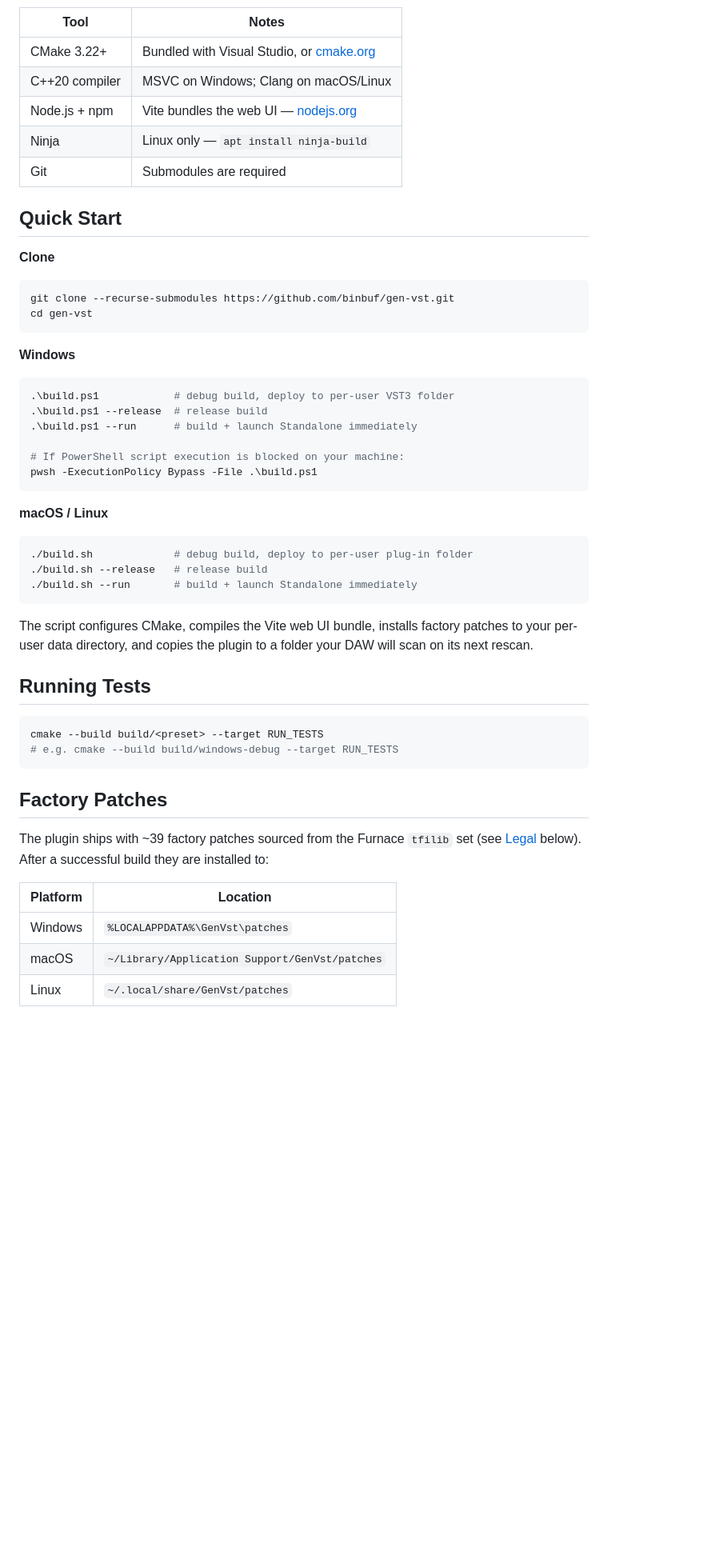
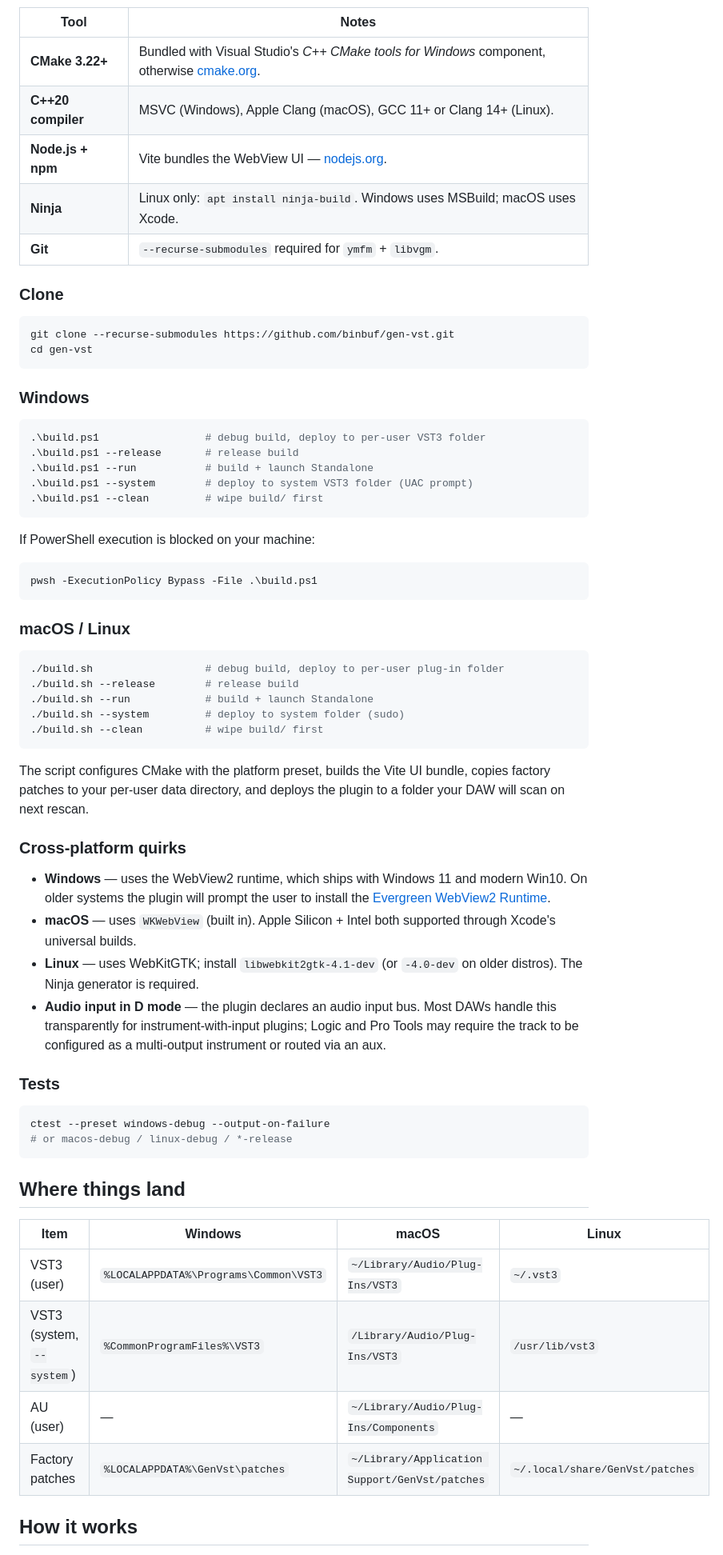
Before and after one commit to binbuf/gen-vst, a Markdown page: README.md, the part around the change printed below. Shown: that part at 80% size. GitHub-like rendering; blank space fills up the shorter version.

Commit message:
updated readme, added icon

````diff
--- a/README.md
+++ b/README.md
@@ -19,53 +43,69 @@ Sega Genesis sound chip emulator — YM2612 FM synthesis, SN76489 PSG, and 8-bit
 
 | Tool | Notes |
 |------|-------|
-| CMake 3.22+ | Bundled with Visual Studio, or [cmake.org](https://cmake.org/download/) |
-| C++20 compiler | MSVC on Windows; Clang on macOS/Linux |
-| Node.js + npm | Vite bundles the web UI — [nodejs.org](https://nodejs.org/) |
-| Ninja | Linux only — `apt install ninja-build` |
-| Git | Submodules are required |
+| **CMake 3.22+** | Bundled with Visual Studio's *C++ CMake tools for Windows* component, otherwise [cmake.org](https://cmake.org/download/). |
+| **C++20 compiler** | MSVC (Windows), Apple Clang (macOS), GCC 11+ or Clang 14+ (Linux). |
+| **Node.js + npm** | Vite bundles the WebView UI — [nodejs.org](https://nodejs.org/). |
+| **Ninja** | Linux only: `apt install ninja-build`. Windows uses MSBuild; macOS uses Xcode. |
+| **Git** | `--recurse-submodules` required for `ymfm` + `libvgm`. |
 
-## Quick Start
+### Clone
 
-**Clone**
 ```sh
 git clone --recurse-submodules https://github.com/binbuf/gen-vst.git
 cd gen-vst
 ```
 
-**Windows**
+### Windows
+
 ```powershell
-.\build.ps1            # debug build, deploy to per-user VST3 folder
-.\build.ps1 --release  # release build
-.\build.ps1 --run      # build + launch Standalone immediately
+.\build.ps1                 # debug build, deploy to per-user VST3 folder
+.\build.ps1 --release       # release build
+.\build.ps1 --run           # build + launch Standalone
+.\build.ps1 --system        # deploy to system VST3 folder (UAC prompt)
+.\build.ps1 --clean         # wipe build/ first
+```
 
-# If PowerShell script execution is blocked on your machine:
+If PowerShell execution is blocked on your machine:
+
+```powershell
 pwsh -ExecutionPolicy Bypass -File .\build.ps1
 ```
 
-**macOS / Linux**
+### macOS / Linux
+
 ```sh
-./build.sh             # debug build, deploy to per-user plug-in folder
-./build.sh --release   # release build
-./build.sh --run       # build + launch Standalone immediately
+./build.sh                  # debug build, deploy to per-user plug-in folder
+./build.sh --release        # release build
+./build.sh --run            # build + launch Standalone
+./build.sh --system         # deploy to system folder (sudo)
+./build.sh --clean          # wipe build/ first
 ```
 
-The script configures CMake, compiles the Vite web UI bundle, installs factory patches to your per-user data directory, and copies the plugin to a folder your DAW will scan on its next rescan.
+The script configures CMake with the platform preset, builds the Vite UI bundle, copies factory patches to your per-user data directory, and deploys the plugin to a folder your DAW will scan on next rescan.
 
-## Running Tests
+### Cross-platform quirks
+
+- **Windows** — uses the WebView2 runtime, which ships with Windows 11 and modern Win10. On older systems the plugin will prompt the user to install the [Evergreen WebView2 Runtime](https://developer.microsoft.com/en-us/microsoft-edge/webview2/).
+- **macOS** — uses `WKWebView` (built in). Apple Silicon + Intel both supported through Xcode's universal builds.
+- **Linux** — uses WebKitGTK; install `libwebkit2gtk-4.1-dev` (or `-4.0-dev` on older distros). The Ninja generator is required.
+- **Audio input in D mode** — the plugin declares an audio input bus. Most DAWs handle this transparently for instrument-with-input plugins; Logic and Pro Tools may require the track to be configured as a multi-output instrument or routed via an aux.
+
+### Tests
 
 ```sh
-cmake --build build/<preset> --target RUN_TESTS
-# e.g. cmake --build build/windows-debug --target RUN_TESTS
+ctest --preset windows-debug --output-on-failure
+# or macos-debug / linux-debug / *-release
 ```
 
-## Factory Patches
+## Where things land
 
-The plugin ships with ~39 factory patches sourced from the Furnace `tfilib` set (see [Legal](#legal--attribution) below). After a successful build they are installed to:
+| Item | Windows | macOS | Linux |
+|------|---------|-------|-------|
+| VST3 (user) | `%LOCALAPPDATA%\Programs\Common\VST3` | `~/Library/Audio/Plug-Ins/VST3` | `~/.vst3` |
+| VST3 (system, `--system`) | `%CommonProgramFiles%\VST3` | `/Library/Audio/Plug-Ins/VST3` | `/usr/lib/vst3` |
+| AU (user) | — | `~/Library/Audio/Plug-Ins/Components` | — |
+| Factory patches | `%LOCALAPPDATA%\GenVst\patches` | `~/Library/Application Support/GenVst/patches` | `~/.local/share/GenVst/patches` |
 
-| Platform | Location |
-|----------|----------|
-| Windows | `%LOCALAPPDATA%\GenVst\patches` |
-| macOS | `~/Library/Application Support/GenVst/patches` |
-| Linux | `~/.local/share/GenVst/patches` |
+## How it works
 
````
Also changed, not shown: other parts of README.md (+53 -18 lines), docs/app-example.png (added), resources/icon.png (added), 7 other files.
